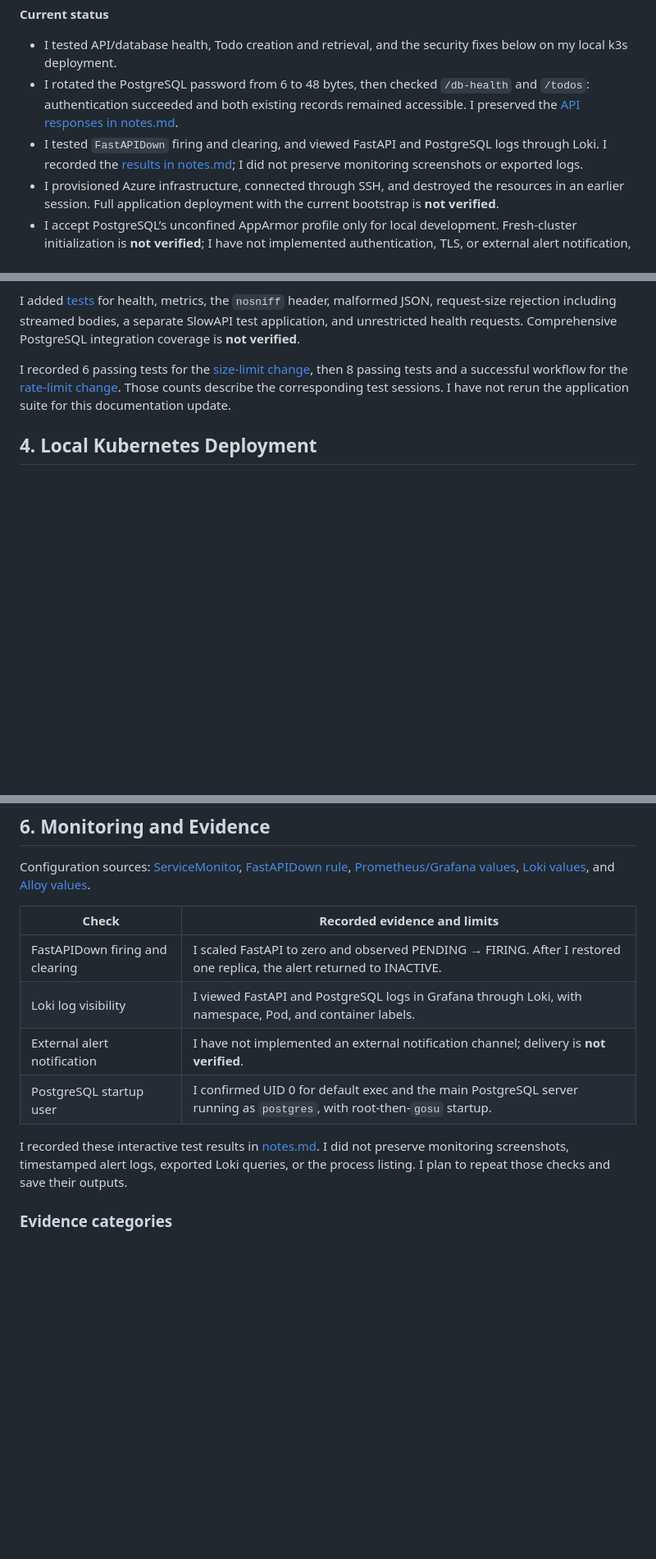
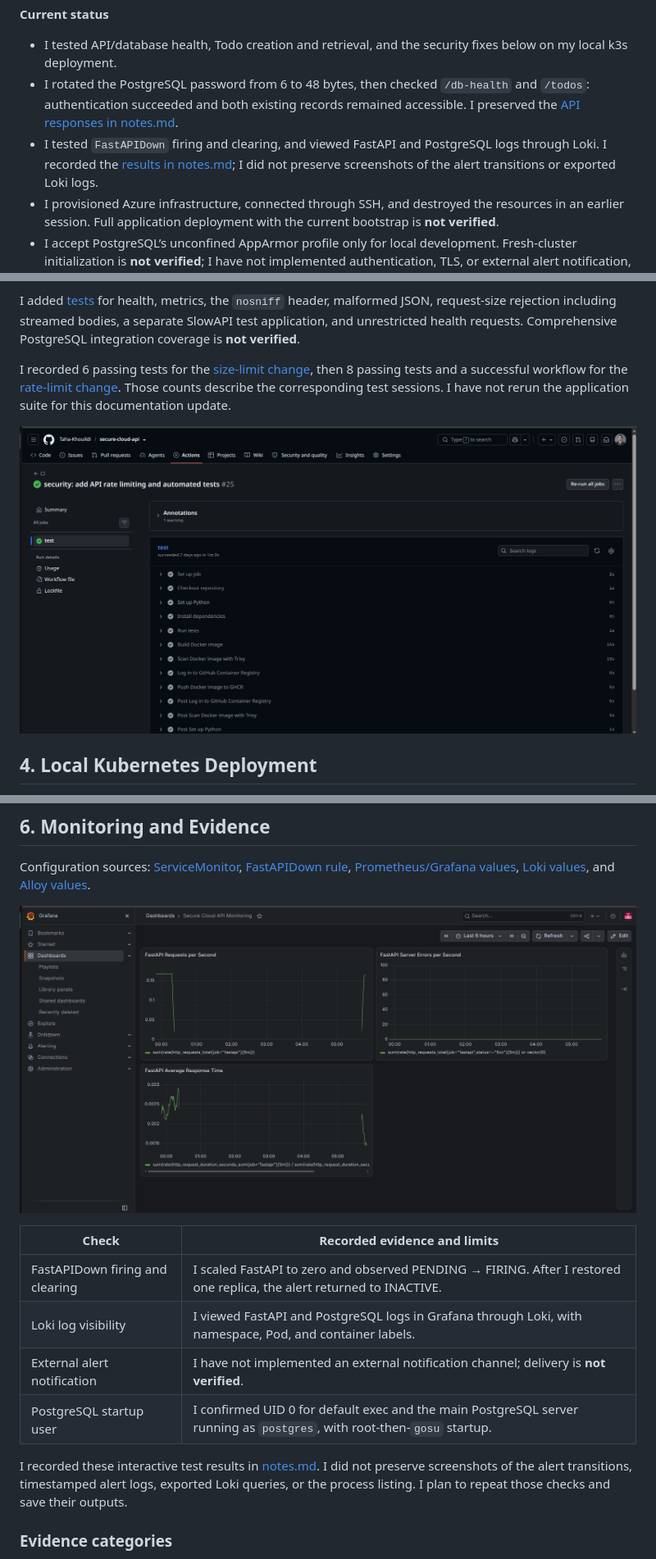
Before and after one commit to Taha-Khouildi/secure-cloud-api, a Markdown page: README.md, 3 parts joined by grey strips. Shown at 82% size. Drawn GitHub-style; pictures changed too: docs/images/dashboradGrafana.png (added), docs/images/git_actions.png (added); blank space fills up the shorter version.

Commit message:
added images

```diff
--- a/README.md
+++ b/README.md
@@ -8,7 +8,7 @@ I record implementation decisions, test results, and remaining limitations in [n
 
 - I tested API/database health, Todo creation and retrieval, and the security fixes below on my local k3s deployment.
 - I rotated the PostgreSQL password from 6 to 48 bytes, then checked `/db-health` and `/todos`: authentication succeeded and both existing records remained accessible. I preserved the [API responses in notes.md](notes.md#evidence-supplement-todo-records-after-password-rotation).
-- I tested `FastAPIDown` firing and clearing, and viewed FastAPI and PostgreSQL logs through Loki. I recorded the [results in notes.md](notes.md#stage-5--earlier-monitoring-observations); I did not preserve monitoring screenshots or exported logs.
+- I tested `FastAPIDown` firing and clearing, and viewed FastAPI and PostgreSQL logs through Loki. I recorded the [results in notes.md](notes.md#stage-5--earlier-monitoring-observations); I did not preserve screenshots of the alert transitions or exported Loki logs.
 - I provisioned Azure infrastructure, connected through SSH, and destroyed the resources in an earlier session. Full application deployment with the current bootstrap is **not verified**.
 - I accept PostgreSQL’s unconfined AppArmor profile only for local development. Fresh-cluster initialization is **not verified**; I have not implemented authentication, TLS, or external alert notification, or completed ZAP and broader security testing.
 
@@ -163,6 +163,8 @@ I added [tests](tests/) for health, metrics, the `nosniff` header, malformed JSO
 
 I recorded 6 passing tests for the [size-limit change](notes.md#finding-missing-http-request-body-size-limit), then 8 passing tests and a successful workflow for the [rate-limit change](notes.md#finding-missing-api-rate-limiting). Those counts describe the corresponding test sessions. I have not rerun the application suite for this documentation update.
 
+![GitHub Actions CI run showing successful tests, Docker image build, Trivy scan, and GHCR publishing](docs/images/git_actions.png)
+
 ## 4. Local Kubernetes Deployment
 
 The [Kubernetes guide](docs/kubernetes.md) contains prerequisites, SQL ConfigMap creation, application manifest application, rollout checks, Service port forwarding, and monitoring resource application.
@@ -232,6 +234,8 @@ I implemented request-size enforcement and rate limits in [app/request_size.py](
 
 Configuration sources: [ServiceMonitor](k8s/api-servicemonitor.yaml), [FastAPIDown rule](monitoring/fastapi-alerts.yaml), [Prometheus/Grafana values](monitoring/values.yaml), [Loki values](monitoring/loki-values.yaml), and [Alloy values](monitoring/alloy-values.yaml).
 
+![Grafana dashboard showing FastAPI request rate, server errors, and average response time](docs/images/dashboradGrafana.png)
+
 | Check | Recorded evidence and limits |
 | --- | --- |
 | FastAPIDown firing and clearing | I scaled FastAPI to zero and observed PENDING → FIRING. After I restored one replica, the alert returned to INACTIVE. |
@@ -239,7 +243,7 @@ Configuration sources: [ServiceMonitor](k8s/api-servicemonitor.yaml), [FastAPIDo
 | External alert notification | I have not implemented an external notification channel; delivery is **not verified**. |
 | PostgreSQL startup user | I confirmed UID 0 for default exec and the main PostgreSQL server running as `postgres`, with root-then-`gosu` startup. |
 
-I recorded these interactive test results in [notes.md](notes.md#stage-5--earlier-monitoring-observations). I did not preserve monitoring screenshots, timestamped alert logs, exported Loki queries, or the process listing. I plan to repeat those checks and save their outputs.
+I recorded these interactive test results in [notes.md](notes.md#stage-5--earlier-monitoring-observations). I did not preserve screenshots of the alert transitions, timestamped alert logs, exported Loki queries, or the process listing. I plan to repeat those checks and save their outputs.
 
 ### Evidence categories
 
```
Also changed, not shown: 1 other file.
